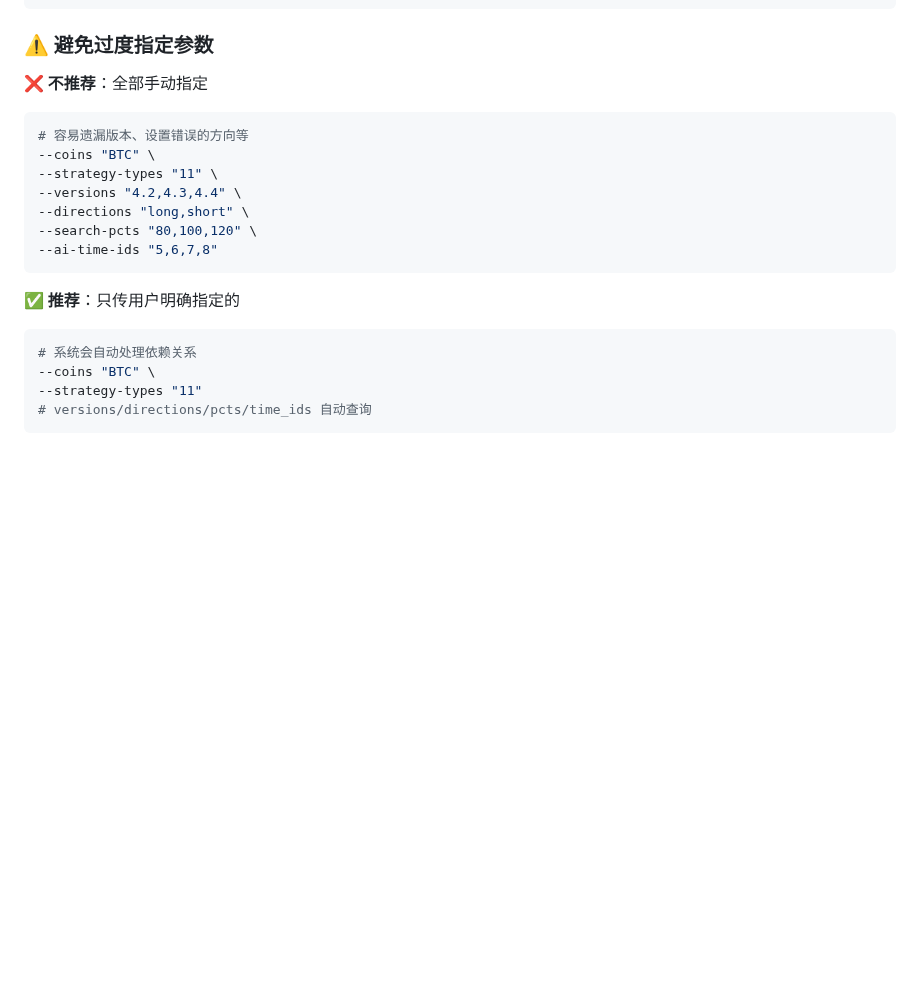
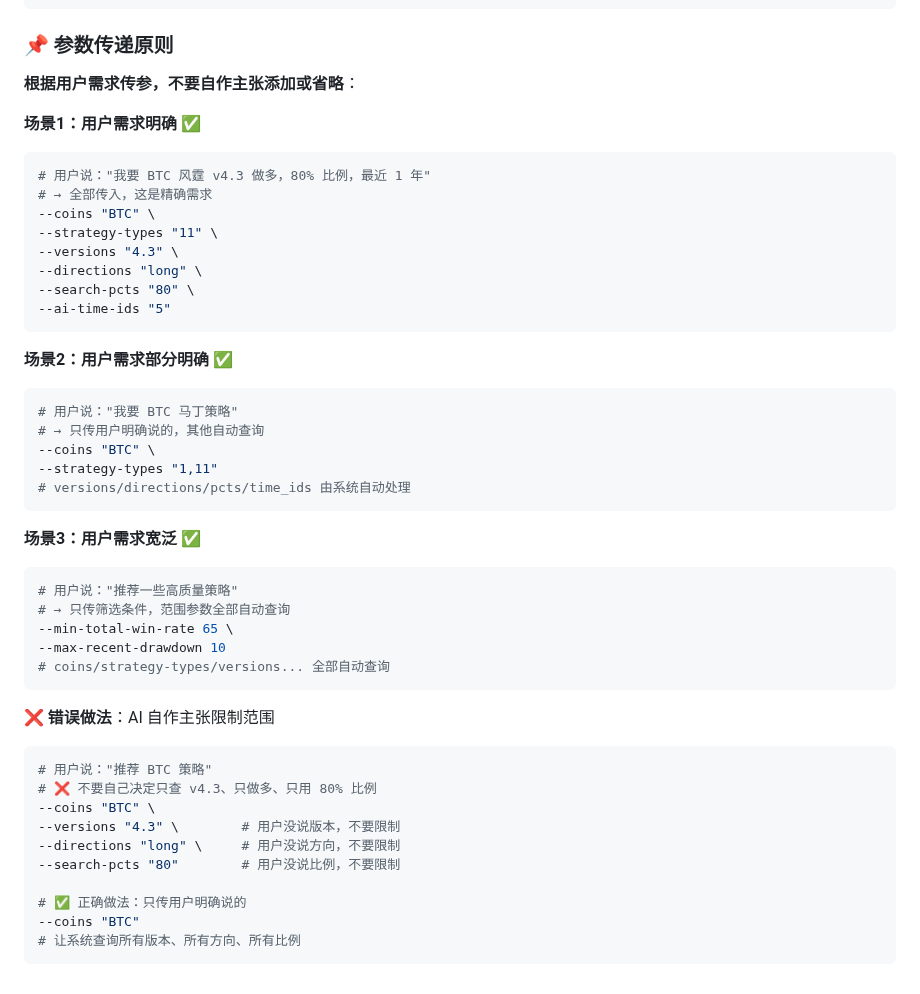
Before and after one commit to FA-alpha/QuantClaw, a Markdown page: skills/backtest-query/SKILL.md, the part around the change. GitHub-like rendering; blank space fills up the shorter version.

Commit message:
docs: 修正参数传递原则说明
- 改正错误表述：用户明确指定所有参数时应该全部传入
- 新增3种场景说明：明确需求、部分明确、宽泛需求
- 重点强调：根据用户需求传参，不要 AI 自作主张添加或省略
- 错误示例改为：AI 不应该在用户未明确时自行限制范围

````diff
--- a/skills/backtest-query/SKILL.md
+++ b/skills/backtest-query/SKILL.md
@@ -274,23 +274,50 @@ python3 skills/backtest-query/smart_group_recommend.py \
 --directions "long"
 ```
 
-### ⚠️ 避免过度指定参数
+### 📌 参数传递原则
 
-**❌ 不推荐**：全部手动指定
+**根据用户需求传参，不要自作主张添加或省略**：
+
+**场景1：用户需求明确** ✅
 ```bash
-# 容易遗漏版本、设置错误的方向等
+# 用户说："我要 BTC 风霆 v4.3 做多，80% 比例，最近 1 年"
+# → 全部传入，这是精确需求
 --coins "BTC" \
 --strategy-types "11" \
---versions "4.2,4.3,4.4" \
---directions "long,short" \
---search-pcts "80,100,120" \
---ai-time-ids "5,6,7,8"
+--versions "4.3" \
+--directions "long" \
+--search-pcts "80" \
+--ai-time-ids "5"
 ```
 
-**✅ 推荐**：只传用户明确指定的
+**场景2：用户需求部分明确** ✅
 ```bash
-# 系统会自动处理依赖关系
+# 用户说："我要 BTC 马丁策略"
+# → 只传用户明确说的，其他自动查询
 --coins "BTC" \
---strategy-types "11"
-# versions/directions/pcts/time_ids 自动查询
+--strategy-types "1,11"
+# versions/directions/pcts/time_ids 由系统自动处理
 ```
+
+**场景3：用户需求宽泛** ✅
+```bash
+# 用户说："推荐一些高质量策略"
+# → 只传筛选条件，范围参数全部自动查询
+--min-total-win-rate 65 \
+--max-recent-drawdown 10
+# coins/strategy-types/versions... 全部自动查询
+```
+
+**❌ 错误做法**：AI 自作主张限制范围
+```bash
+# 用户说："推荐 BTC 策略"
+# ❌ 不要自己决定只查 v4.3、只做多、只用 80% 比例
+--coins "BTC" \
+--versions "4.3" \        # 用户没说版本，不要限制
+--directions "long" \     # 用户没说方向，不要限制
+--search-pcts "80"        # 用户没说比例，不要限制
+
+# ✅ 正确做法：只传用户明确说的
+--coins "BTC"
+# 让系统查询所有版本、所有方向、所有比例
+```
````
